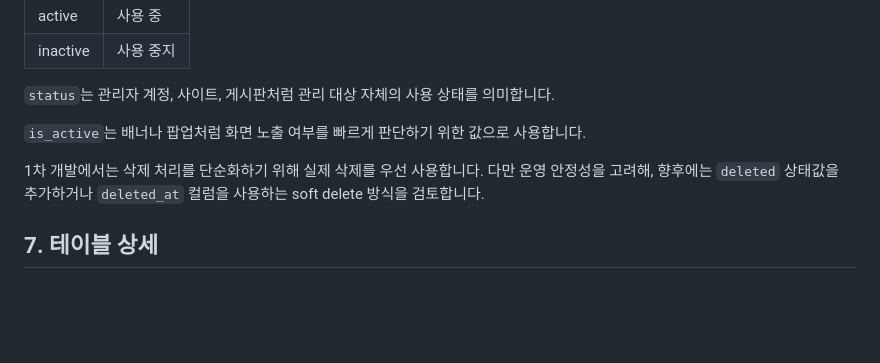
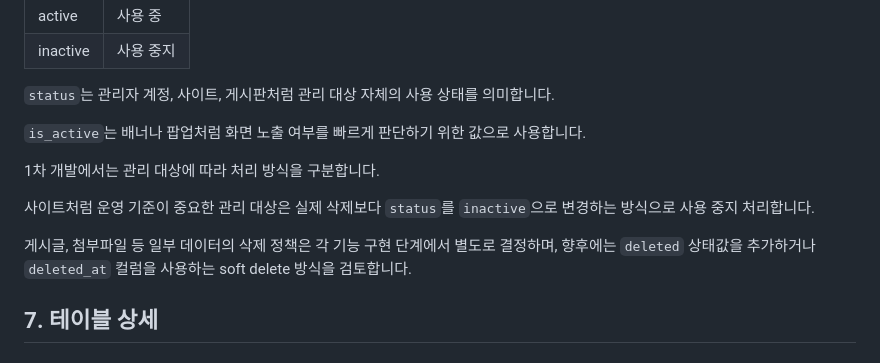
Before and after one commit to kimsixsue/university-cms-php, a Markdown page: docs/erd.md, the part around the change. Drawn GitHub-style; blank space fills up the shorter version.

Commit message:
docs: align ERD status policy with implementation

```diff
--- a/docs/erd.md
+++ b/docs/erd.md
@@ -107,8 +107,11 @@ erDiagram
 
 `is_active`는 배너나 팝업처럼 화면 노출 여부를 빠르게 판단하기 위한 값으로 사용합니다.
 
-1차 개발에서는 삭제 처리를 단순화하기 위해 실제 삭제를 우선 사용합니다.
-다만 운영 안정성을 고려해, 향후에는 `deleted` 상태값을 추가하거나 `deleted_at` 컬럼을 사용하는 soft delete 방식을 검토합니다.
+1차 개발에서는 관리 대상에 따라 처리 방식을 구분합니다.
+
+사이트처럼 운영 기준이 중요한 관리 대상은 실제 삭제보다 `status`를 `inactive`으로 변경하는 방식으로 사용 중지 처리합니다.
+
+게시글, 첨부파일 등 일부 데이터의 삭제 정책은 각 기능 구현 단계에서 별도로 결정하며, 향후에는 `deleted` 상태값을 추가하거나 `deleted_at` 컬럼을 사용하는 soft delete 방식을 검토합니다.
 
 ## 7. 테이블 상세
 
```
